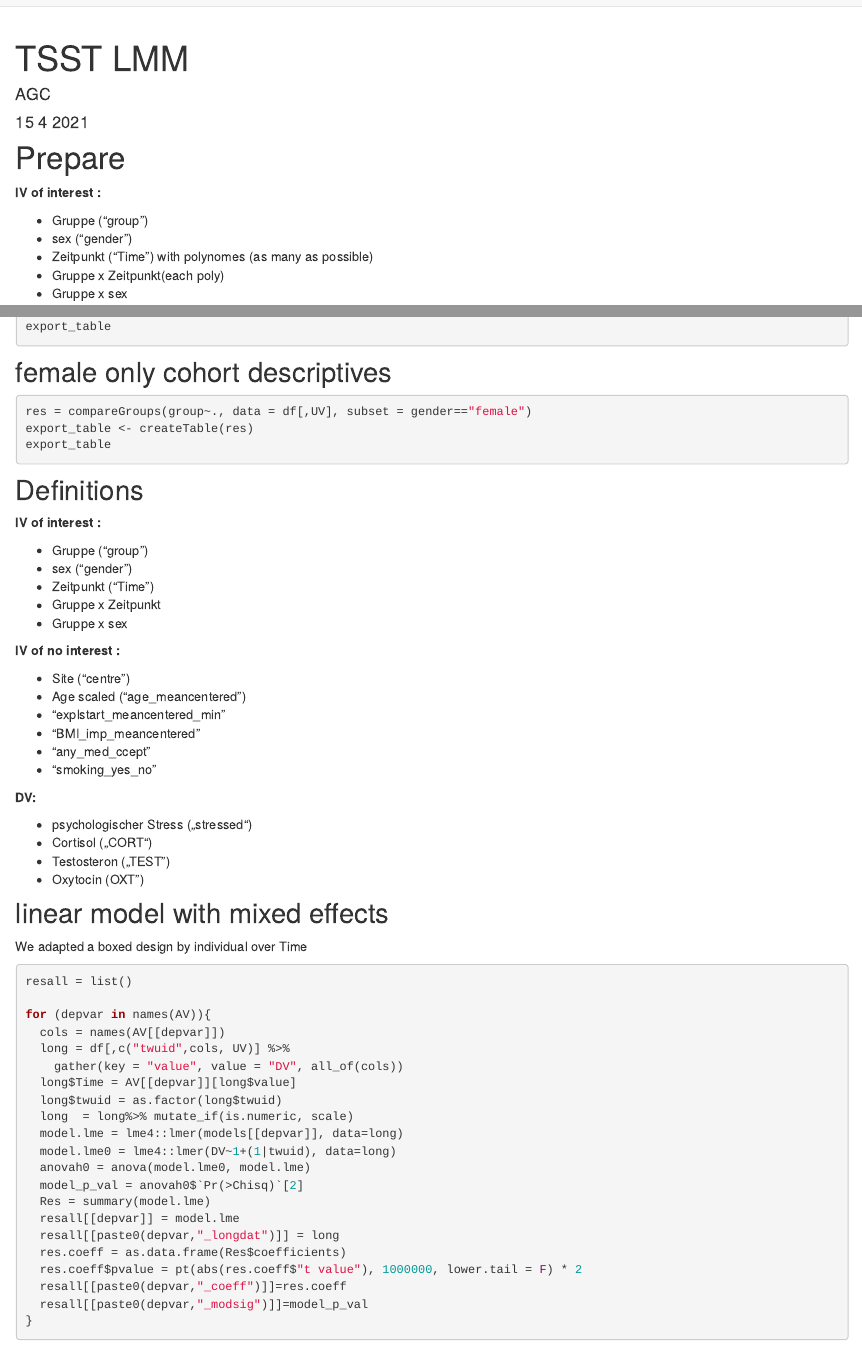
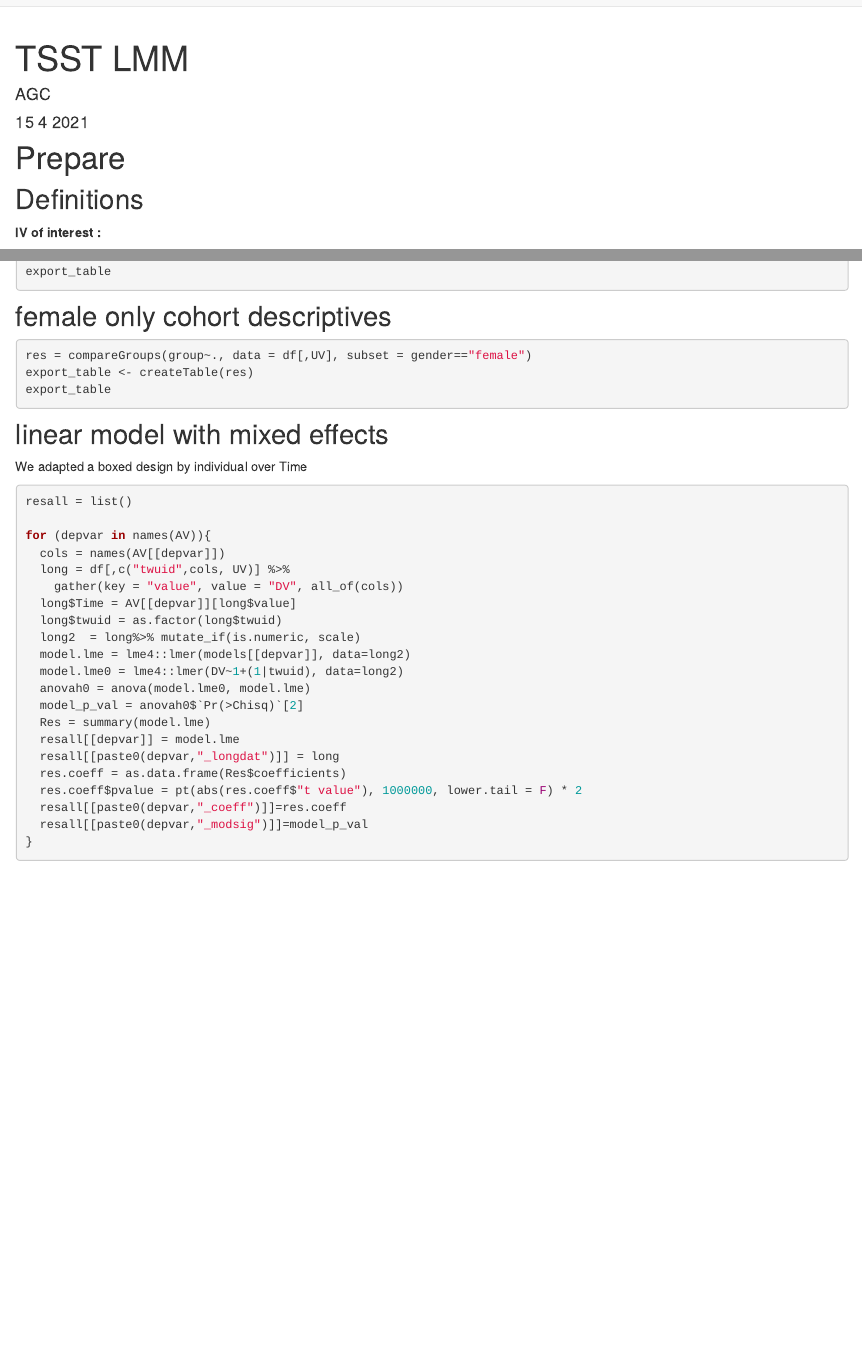
Before and after one commit to achiocch/TSST_Analysis, an R Markdown document (analysis/01_Preprocessing_Modelling.Rmd): the page in a window 1100 px wide, from its top, and a second part further down, joined at a grey line. Rendered offline with R 4.5, knitr and Pandoc, with nearby package versions; the code chunks are not run, so their results and figures are left out.

Commit message:
wflow_publish(c("code/*", "analysis/*", "docs/*"))

````diff
--- a/analysis/01_Preprocessing_Modelling.Rmd
+++ b/analysis/01_Preprocessing_Modelling.Rmd
@@ -27,6 +27,8 @@
 ```
 
 # Prepare
+
+## Definitions
 
 **IV of interest :**
 
@@ -126,32 +128,6 @@
 ```
 
 
-## Definitions
-
-**IV of interest :**
-
-* Gruppe ("group")
-* sex ("gender")
-* Zeitpunkt ("Time")
-* Gruppe x Zeitpunkt
-* Gruppe x sex
-
-**IV of no interest :**
-
-* Site ("centre")
-* Age scaled ("age_meancentered")
-* "explstart_meancentered_min"
-* "BMI_imp_meancentered"
-* "any_med_ccept"
-* "smoking_yes_no"
-
-**DV:**
-
-* psychologischer Stress („stressed“)
-* Cortisol („CORT“)
-* Testosteron („TEST”)
-* Oxytocin (OXT”)
-
 ## linear model with mixed effects
 
 We adapted a boxed design by individual over Time
@@ -165,9 +141,9 @@
     gather(key = "value", value = "DV", all_of(cols))
   long$Time = AV[[depvar]][long$value]
   long$twuid = as.factor(long$twuid)
-  long  = long%>% mutate_if(is.numeric, scale)
-  model.lme = lme4::lmer(models[[depvar]], data=long)
-  model.lme0 = lme4::lmer(DV~1+(1|twuid), data=long)
+  long2  = long%>% mutate_if(is.numeric, scale)
+  model.lme = lme4::lmer(models[[depvar]], data=long2)
+  model.lme0 = lme4::lmer(DV~1+(1|twuid), data=long2)
   anovah0 = anova(model.lme0, model.lme)
   model_p_val = anovah0$`Pr(>Chisq)`[2]
   Res = summary(model.lme)
````
Also changed, not shown: analysis/01_Preprocessing_Modelling.Rmd (2 more changed lines).
